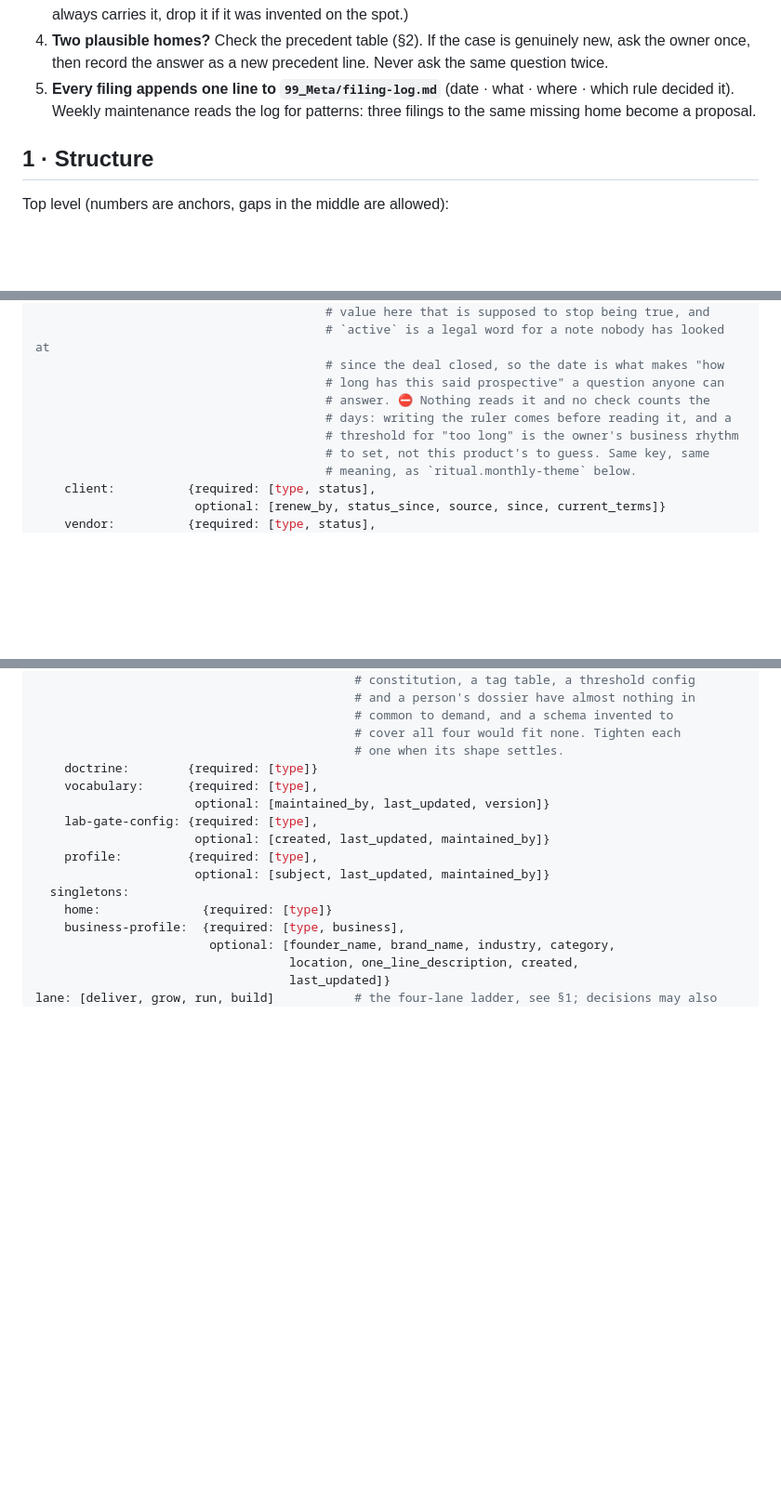
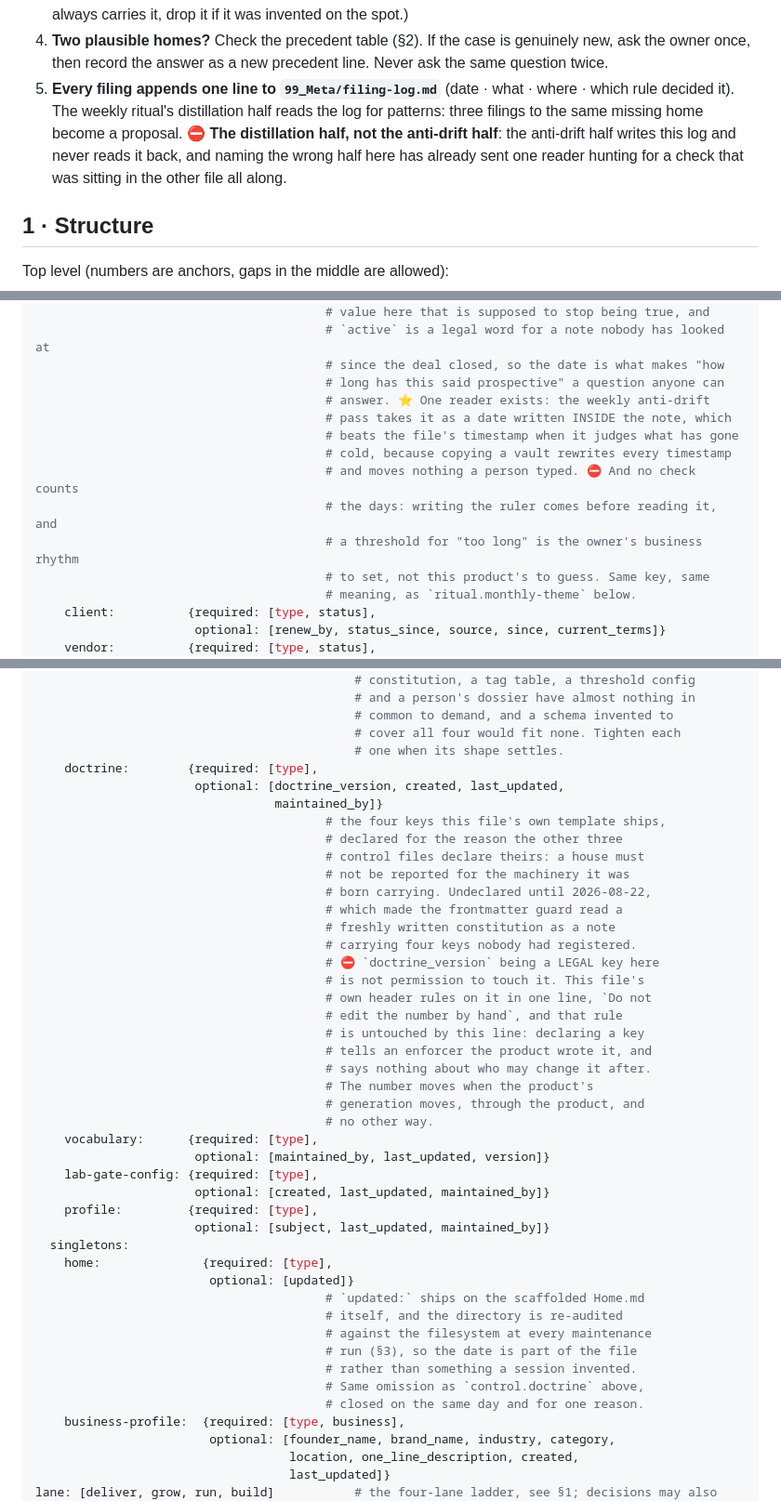
Before and after one commit to breakthrough-edu/my-second-brain, a Markdown page: my-second-brain/templates/structure-doctrine.template.md, 3 parts joined by grey strips. Shown at 93% size. GitHub-like rendering; blank space fills up the shorter version.

Commit message:
The law learns which half of the ritual it was talking about
Section 0 promised that the weekly ritual reads the filing log for
patterns and proposes a room when three filings pile up at the same
missing address. The check was built. The sentence named the wrong half
of the ritual, and in this product's own vocabulary those two halves are
different files with different names. A reader following that sentence
lands in the half that writes the log and never reads it, finds a write,
and concludes nobody built the check. That happened, which is how this
commit came to exist.

So the sentence now names the distillation half, the anti-drift half
carries a line saying it writes the log and points at the reader, and
the check keeps its single home instead of growing a second copy that
would propose the same room twice in one ritual.

The window that check reads changed with it. Three filings spread over
three weeks are the ordinary shape of a pattern, so counting only since
the last run would have left the law promising something that could
almost never fire. It counts the whole log, and a line stops counting
the day the room it wanted exists.

Two families that were never declared now are. The constitution and
Home both ship carrying keys section 8 had not registered, which made a
correct install read as a note full of unregistered keys. Declaring
`doctrine_version` is not permission to touch it, and the comment says
so in the same breath.

And section 8 no longer claims nothing reads `status_since`. The weekly
anti-drift pass does, as a date a person typed rather than a timestamp a
sync can rewrite. No check counts the days, which is the half of that
sentence that was always true.

Verified at this commit: fourteen families and thirty-six specs,
FAILURES: none across eight checks, the session-history suite 18 passed.

Not pushed, by the owner's instruction.

Co-Authored-By: Claude Opus 5 <noreply@anthropic.com>

```diff
--- a/my-second-brain/templates/structure-doctrine.template.md
+++ b/my-second-brain/templates/structure-doctrine.template.md
@@ -26,7 +26,7 @@ Read this before creating or filing anything in this vault. This file is the sin
    **2b. Map the family to its home:** entity → its room in `01_Assets/` (or the matching Personal-Wing room) · process (sop) → `03_SOP/` · playbook / lesson → `04_Methodology/` · brand-strategy → that brand's `<Brand>-Brand-Assets/` · brand-research → that brand's `<Brand>-Brand-Assets/Brand-Research/` · resources → `02_Command-Base/Resources/` · guide / brief / menu → with the folder or project they describe · control → `99_Meta/`, and setup is what puts them there (the control plane is declared in §8 so a correct install is not flagged for its own machinery, not so that new ones get filed by hand).
 3. **If no family fits: STOP.** Do not force it in. Do not invent frontmatter. Propose a new family: a new template plus a new row in §8, get a yes, then file. (The frontmatter guard blocks a hard schema violation: a bad filename, a missing required key, a value outside a closed list. A key §8 has not declared is a judgment call, not a violation, so the guard **flags it to this session** instead of blocking: register it in §8 if this kind of note always carries it, drop it if it was invented on the spot.)
 4. **Two plausible homes?** Check the precedent table (§2). If the case is genuinely new, ask the owner once, then record the answer as a new precedent line. Never ask the same question twice.
-5. **Every filing appends one line to `99_Meta/filing-log.md`** (date · what · where · which rule decided it). Weekly maintenance reads the log for patterns: three filings to the same missing home become a proposal.
+5. **Every filing appends one line to `99_Meta/filing-log.md`** (date · what · where · which rule decided it). The weekly ritual's distillation half reads the log for patterns: three filings to the same missing home become a proposal. ⛔ **The distillation half, not the anti-drift half**: the anti-drift half writes this log and never reads it back, and naming the wrong half here has already sent one reader hunting for a check that was sitting in the other file all along.
 
 ## 1 · Structure
 
@@ -217,9 +217,13 @@ families:
                                         # `active` is a legal word for a note nobody has looked at
                                         # since the deal closed, so the date is what makes "how
                                         # long has this said prospective" a question anyone can
-                                        # answer. ⛔ Nothing reads it and no check counts the
-                                        # days: writing the ruler comes before reading it, and a
-                                        # threshold for "too long" is the owner's business rhythm
+                                        # answer. ⭐ One reader exists: the weekly anti-drift
+                                        # pass takes it as a date written INSIDE the note, which
+                                        # beats the file's timestamp when it judges what has gone
+                                        # cold, because copying a vault rewrites every timestamp
+                                        # and moves nothing a person typed. ⛔ And no check counts
+                                        # the days: writing the ruler comes before reading it, and
+                                        # a threshold for "too long" is the owner's business rhythm
                                         # to set, not this product's to guess. Same key, same
                                         # meaning, as `ritual.monthly-theme` below.
     client:          {required: [type, status],
@@ -385,7 +389,27 @@ families:
                                             # common to demand, and a schema invented to
                                             # cover all four would fit none. Tighten each
                                             # one when its shape settles.
-    doctrine:        {required: [type]}
+    doctrine:        {required: [type],
+                      optional: [doctrine_version, created, last_updated,
+                                 maintained_by]}
+                                        # the four keys this file's own template ships,
+                                        # declared for the reason the other three
+                                        # control files declare theirs: a house must
+                                        # not be reported for the machinery it was
+                                        # born carrying. Undeclared until 2026-08-22,
+                                        # which made the frontmatter guard read a
+                                        # freshly written constitution as a note
+                                        # carrying four keys nobody had registered.
+                                        # ⛔ `doctrine_version` being a LEGAL key here
+                                        # is not permission to touch it. This file's
+                                        # own header rules on it in one line, `Do not
+                                        # edit the number by hand`, and that rule
+                                        # is untouched by this line: declaring a key
+                                        # tells an enforcer the product wrote it, and
+                                        # says nothing about who may change it after.
+                                        # The number moves when the product's
+                                        # generation moves, through the product, and
+                                        # no other way.
     vocabulary:      {required: [type],
                       optional: [maintained_by, last_updated, version]}
     lab-gate-config: {required: [type],
@@ -393,7 +417,15 @@ families:
     profile:         {required: [type],
                       optional: [subject, last_updated, maintained_by]}
   singletons:
-    home:              {required: [type]}
+    home:              {required: [type],
+                        optional: [updated]}
+                                        # `updated:` ships on the scaffolded Home.md
+                                        # itself, and the directory is re-audited
+                                        # against the filesystem at every maintenance
+                                        # run (§3), so the date is part of the file
+                                        # rather than something a session invented.
+                                        # Same omission as `control.doctrine` above,
+                                        # closed on the same day and for one reason.
     business-profile:  {required: [type, business],
                         optional: [founder_name, brand_name, industry, category,
                                    location, one_line_description, created,
```
Also changed, not shown: my-second-brain/modes/distill.md (+5 -3 lines), my-second-brain/modes/maintenance.md (+2 -0 lines).
